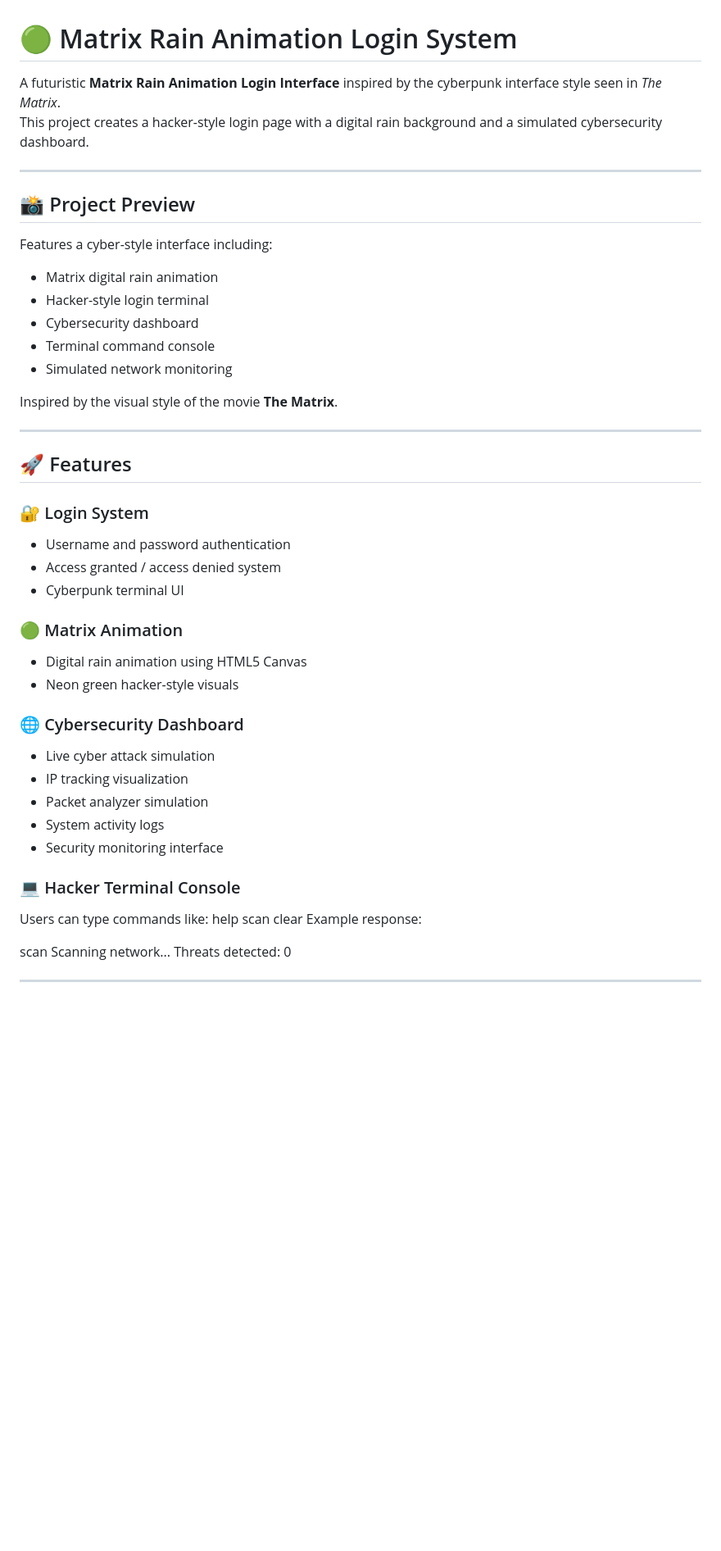
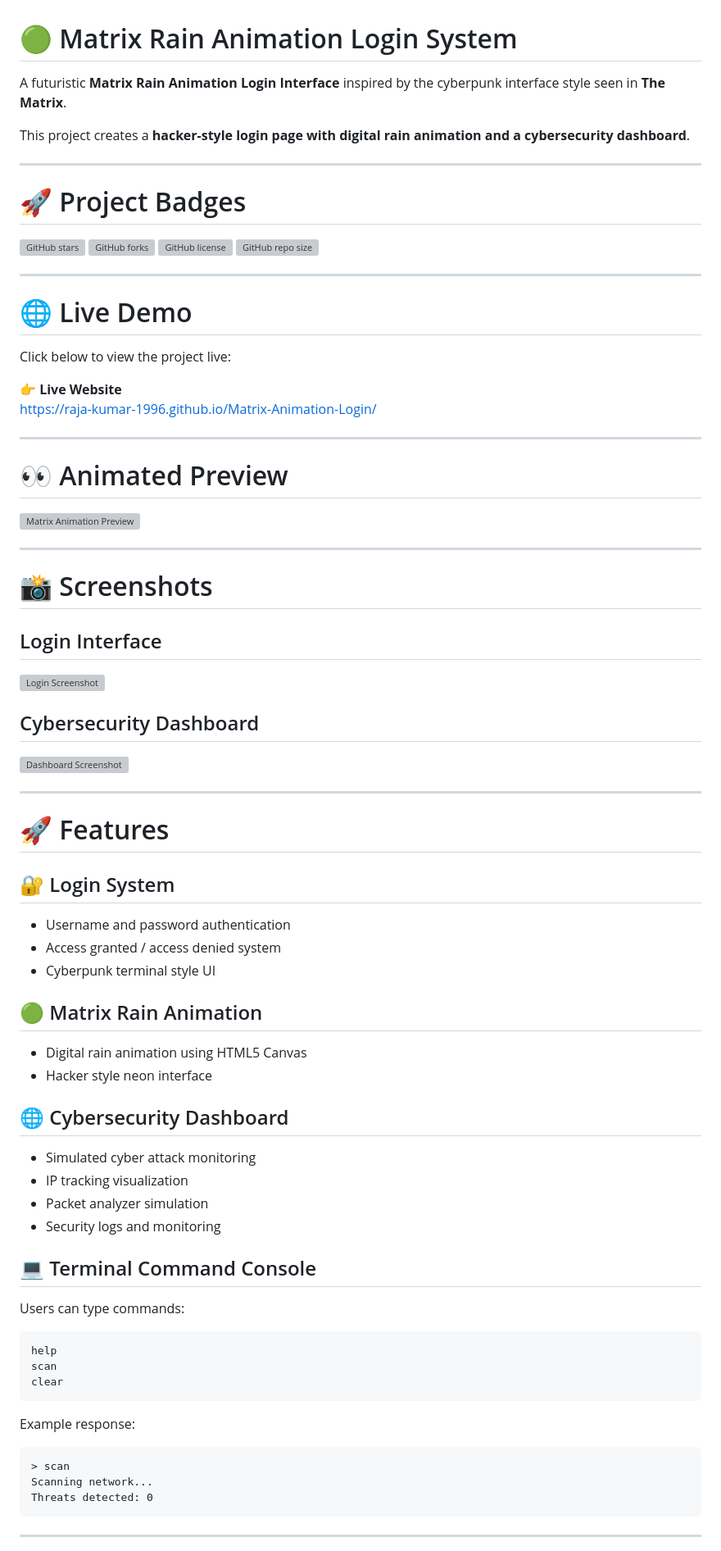
Before and after one commit to Raja-kumar-1996/Matrix-Animation-Login, a Markdown page: README.md, the part around one of its changes. Shown at 82% size. Drawn GitHub-style; blank space fills up the shorter version; grey boxes are pictures that could not be loaded.

````diff
--- a/README.md
+++ b/README.md
@@ -1,54 +1,81 @@
 # 🟢 Matrix Rain Animation Login System
 
-A futuristic **Matrix Rain Animation Login Interface** inspired by the cyberpunk interface style seen in *The Matrix*.
-This project creates a hacker-style login page with a digital rain background and a simulated cybersecurity dashboard.
+A futuristic **Matrix Rain Animation Login Interface** inspired by the cyberpunk interface style seen in **The Matrix**.
+
+This project creates a **hacker-style login page with digital rain animation and a cybersecurity dashboard**.
 
 ---
 
-## 📸 Project Preview
+# 🚀 Project Badges
 
-Features a cyber-style interface including:
-
-- Matrix digital rain animation
-- Hacker-style login terminal
-- Cybersecurity dashboard
-- Terminal command console
-- Simulated network monitoring
-
-Inspired by the visual style of the movie **The Matrix**.
+![GitHub stars](https://img.shields.io/github/stars/raja-kumar-1996/Matrix-Animation-Login?style=for-the-badge)
+![GitHub forks](https://img.shields.io/github/forks/raja-kumar-1996/Matrix-Animation-Login?style=for-the-badge)
+![GitHub license](https://img.shields.io/github/license/raja-kumar-1996/Matrix-Animation-Login?style=for-the-badge)
+![GitHub repo size](https://img.shields.io/github/repo-size/raja-kumar-1996/Matrix-Animation-Login?style=for-the-badge)
 
 ---
 
-## 🚀 Features
+# 🌐 Live Demo
 
-### 🔐 Login System
+Click below to view the project live:
+
+👉 **Live Website**
+https://raja-kumar-1996.github.io/Matrix-Animation-Login/
+
+---
+
+# 👀 Animated Preview
+
+![Matrix Animation Preview](https://media.giphy.com/media/3o7TKtnuHOHHUjR38Y/giphy.gif)
+
+---
+
+# 📸 Screenshots
+
+## Login Interface
+
+![Login Screenshot](https://via.placeholder.com/900x400?text=Matrix+Login+Screen)
+
+## Cybersecurity Dashboard
+
+![Dashboard Screenshot](https://via.placeholder.com/900x400?text=Cybersecurity+Dashboard)
+
+---
+
+# 🚀 Features
+
+## 🔐 Login System
 - Username and password authentication
 - Access granted / access denied system
-- Cyberpunk terminal UI
+- Cyberpunk terminal style UI
 
-### 🟢 Matrix Animation
+## 🟢 Matrix Rain Animation
 - Digital rain animation using HTML5 Canvas
-- Neon green hacker-style visuals
+- Hacker style neon interface
 
-### 🌐 Cybersecurity Dashboard
-- Live cyber attack simulation
+## 🌐 Cybersecurity Dashboard
+- Simulated cyber attack monitoring
 - IP tracking visualization
 - Packet analyzer simulation
-- System activity logs
-- Security monitoring interface
+- Security logs and monitoring
 
-### 💻 Hacker Terminal Console
-Users can type commands like:
+## 💻 Terminal Command Console
+
+Users can type commands:
+
+```
 help
 scan
 clear
+```
+
 Example response:
 
-
-scan
+```
+> scan
 Scanning network...
 Threats detected: 0
-
+```
 
 ---
 
````
Also changed, not shown: other parts of README.md (+57 -56 lines).
